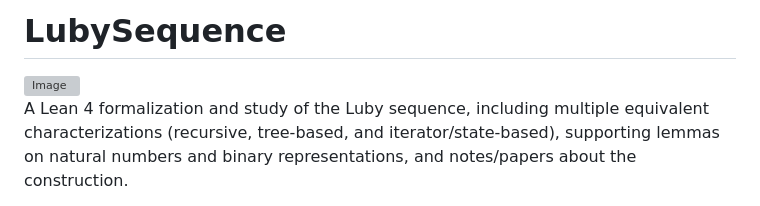
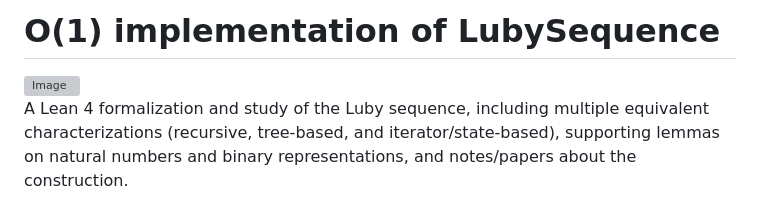
Before and after one commit to shnarazk/LubySequence, a Markdown page: README.md, the part around one of its changes. Drawn GitHub-style; grey boxes are pictures that could not be loaded.

Commit message:
docs: update README.md

```diff
--- a/README.md
+++ b/README.md
@@ -1,2 +1,2 @@
-# LubySequence
+# O(1) implementation of LubySequence
 
```
Also changed, not shown: other parts of README.md (+1 -1 lines).
